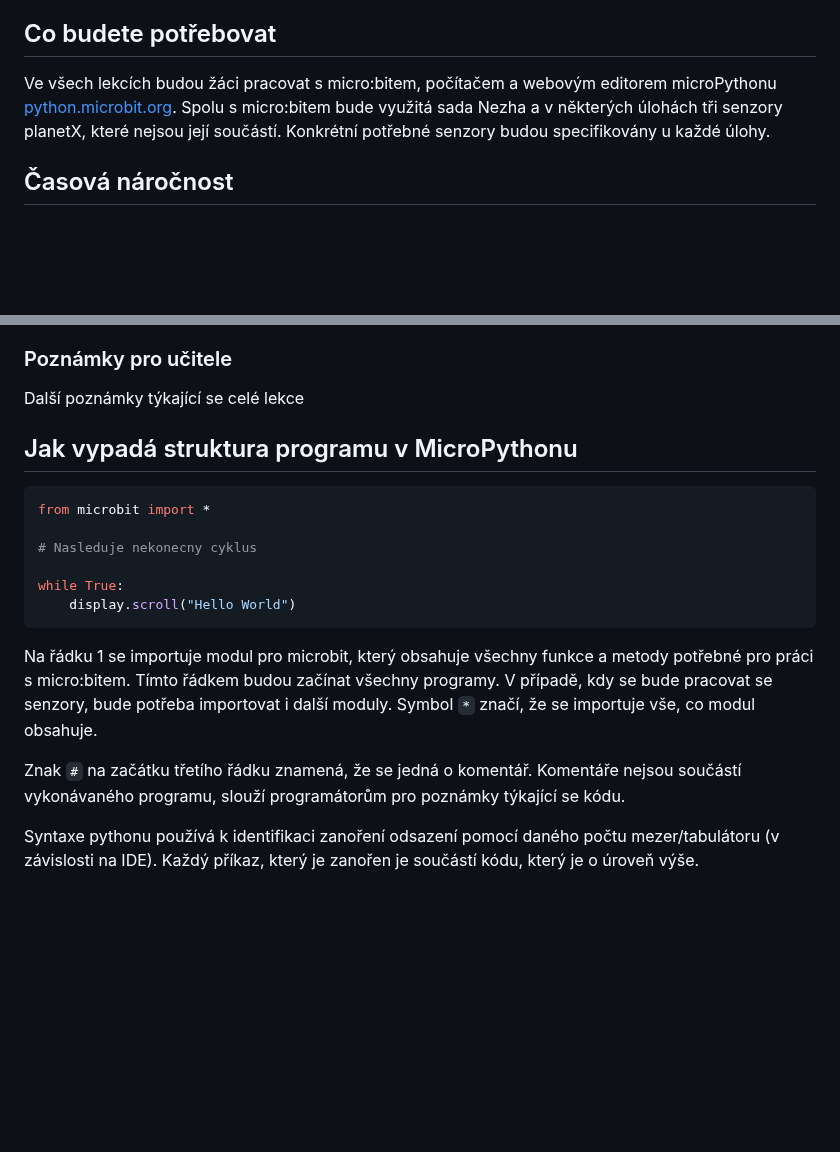
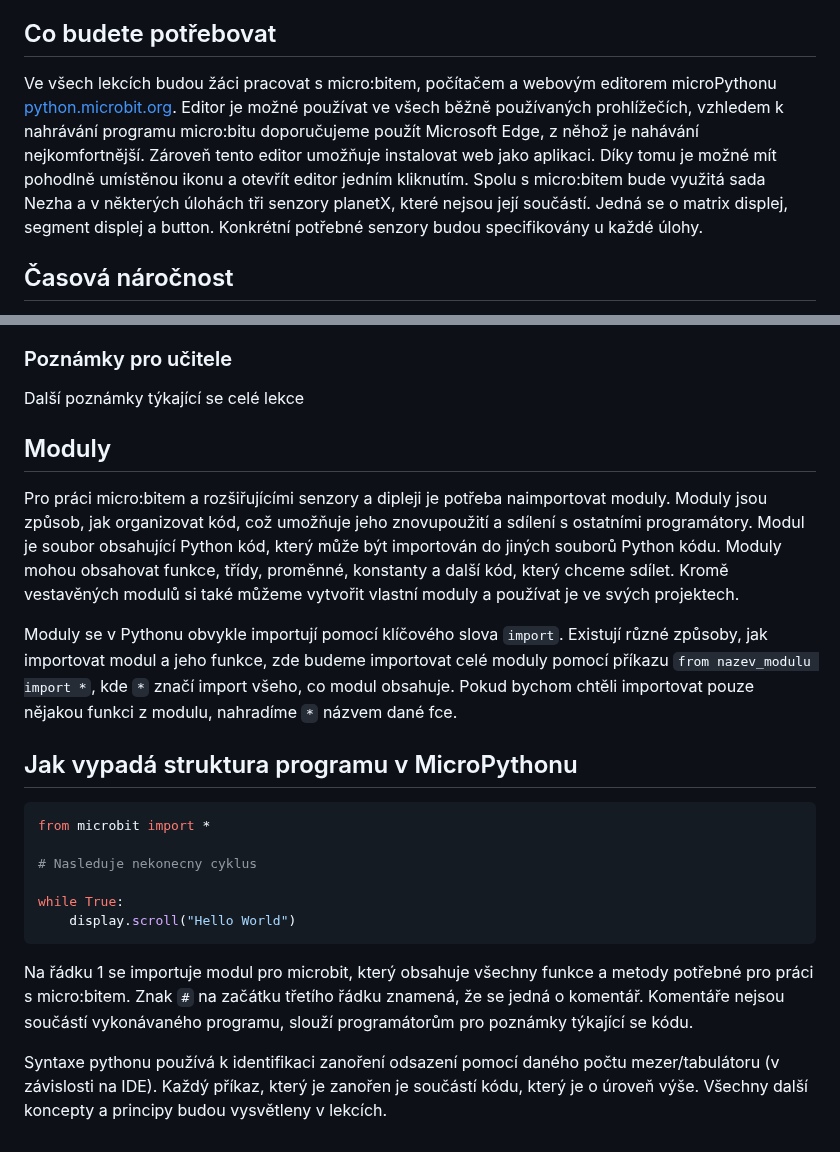
Before and after one commit to denisa-mat/BP-microbit, a Markdown page: README.md, 2 parts joined by grey strips. Rendered like a GitHub page; blank space fills up the shorter version.

Commit message:
add moduly

````diff
--- a/README.md
+++ b/README.md
@@ -11,7 +11,7 @@
 ## Co se žáci naučí
 Cílem tohoto výukového materiálu je přiblížit žákům algortimizaci a programování. Materiál od nevyžaduje žádné předchozí znalosti Programování v Pythonu. Je vhodné, aby žáci byli z předchozího studia seznámeni s blokovým programováním, není to zcela nezbytné, ale v úvodu se jim budou některé věci lépe představovat. Obsah lekcí je sestaven tak, aby odpovídal požadavkům plynoucím z revidovaného RVP. Žáci by na konci měli znát základní programové řídící struktury. Budou schopni vytvořit a zapsat algortismus řešící daný problém, a na základě něho vytvoří program v jazyce Python využívající cykly, větvení, proměnné a seznamy. Žáci dokáží program dekomponovat na funkce s parametry a návratovými hodnotami.<a name="potreby"/>
 ## Co budete potřebovat
-Ve všech lekcích budou žáci pracovat s micro:bitem, počítačem a webovým editorem microPythonu [python.microbit.org](python.microbit.org). Spolu s micro:bitem bude využitá sada Nezha a v některých úlohách tři senzory planetX, které nejsou její součástí. Konkrétní potřebné senzory budou specifikovány u každé úlohy.
+Ve všech lekcích budou žáci pracovat s micro:bitem, počítačem a webovým editorem microPythonu [python.microbit.org](python.microbit.org). Editor je možné používat ve všech běžně používaných prohlížečích, vzhledem k nahrávání programu micro:bitu doporučujeme použít Microsoft Edge, z něhož je nahávání nejkomfortnější. Zároveň tento editor umožňuje instalovat web jako aplikaci. Díky tomu je možné mít pohodlně umístěnou ikonu a otevřít editor jedním kliknutím. Spolu s micro:bitem bude využitá sada Nezha a v některých úlohách tři senzory planetX, které nejsou její součástí. Jedná se o matrix displej, segment displej a button. Konkrétní potřebné senzory budou specifikovány u každé úlohy.
 <a name="cas"/>
 ## Časová náročnost
 Každá lekce je tvořena pro dvě vyučovací hodiny, v ideálním případě následujících po sobě v jednom bloku, tedy 90 minut. Lekcí je vytvořeno deset a v nich dohromady XX úloh pro programování micro:bitu pomocí MicroPythonu. TODO
@@ -37,9 +37,13 @@ Poznámky k úloze mohou obsahovat časté potíže nebo například vylepšení
 Slouží k stručnému zopakování klíčových pojmů lekce a upevnění znalostí. Pro vyučujícího k ověření nabitých znalostí.
 ### Poznámky pro učitele
 Další poznámky týkající se celé lekce
+<a name="moduly"/>
+## Moduly
+Pro práci micro:bitem a rozšiřujícími senzory a dipleji je potřeba naimportovat moduly. Moduly jsou způsob, jak organizovat kód, což umožňuje jeho znovupoužití a sdílení s ostatními programátory. Modul je soubor obsahující Python kód, který může být importován do jiných souborů Python kódu. Moduly mohou obsahovat funkce, třídy, proměnné, konstanty a další kód, který chceme sdílet. Kromě vestavěných modulů si také můžeme vytvořit vlastní moduly a používat je ve svých projektech.
 
+Moduly se v Pythonu obvykle importují pomocí klíčového slova `import`. Existují různé způsoby, jak importovat modul a jeho funkce, zde budeme importovat celé moduly pomocí příkazu `from nazev_modulu import *`, kde `*` značí import všeho, co modul obsahuje. Pokud bychom chtěli importovat pouze nějakou funkci z modulu, nahradíme `*` názvem dané fce.
+<a name="program"/>
 ## Jak vypadá struktura programu v MicroPythonu
-
 ```python
 from microbit import *
 
@@ -49,8 +53,6 @@ while True:
     display.scroll("Hello World")
 ```
 
-Na řádku 1 se importuje modul pro microbit, který obsahuje všechny funkce a metody potřebné pro práci s micro:bitem. Tímto řádkem budou začínat všechny programy. V případě, kdy se bude pracovat se senzory, bude potřeba importovat i další moduly. Symbol `*` značí, že se importuje vše, co modul obsahuje.
+Na řádku 1 se importuje modul pro microbit, který obsahuje všechny funkce a metody potřebné pro práci s micro:bitem. Znak `#` na začátku třetího řádku znamená, že se jedná o komentář. Komentáře nejsou součástí vykonávaného programu, slouží programátorům pro poznámky týkající se kódu.
 
-Znak `#` na začátku třetího řádku znamená, že se jedná o komentář. Komentáře nejsou součástí vykonávaného programu, slouží programátorům pro poznámky týkající se kódu.
-
-Syntaxe pythonu používá k identifikaci zanoření odsazení pomocí daného počtu mezer/tabulátoru (v závislosti na IDE). Každý příkaz, který je zanořen je součástí kódu, který je o úroveň výše.
+Syntaxe pythonu používá k identifikaci zanoření odsazení pomocí daného počtu mezer/tabulátoru (v závislosti na IDE). Každý příkaz, který je zanořen je součástí kódu, který je o úroveň výše. Všechny další koncepty a principy budou vysvětleny v lekcích.
````
